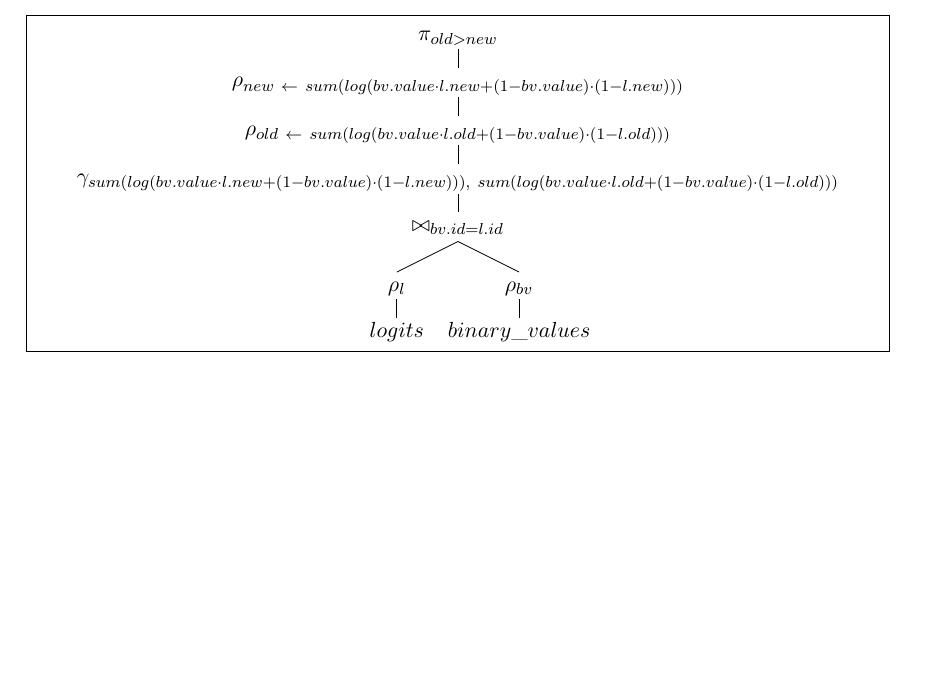
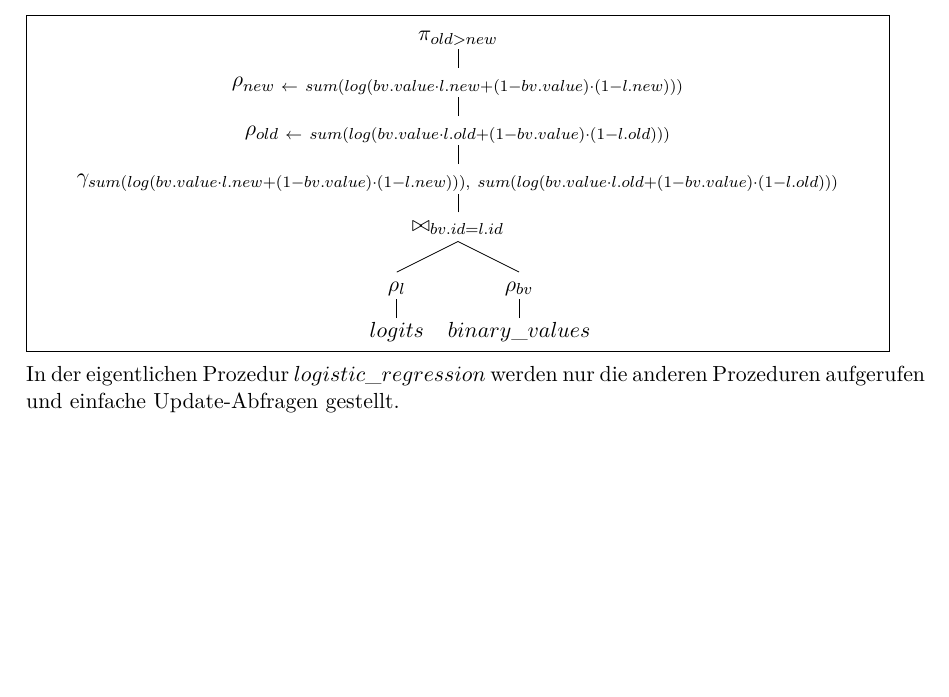
Before and after one commit to thomasheyenbrock/abschlussarbeit, a LaTeX thesis (latex/main.tex, which reads latex/chapters/Ausblick.tex): part of page 42 of 95, cut so that both start at the same text. Compiled offline with pdfLaTeX; an older LaTeX class or package is replaced by its successor.

Commit message:
add sentence for main logistic procedure

```diff
--- a/latex/chapters/Ausblick.tex
+++ b/latex/chapters/Ausblick.tex
@@ -225,3 +225,5 @@ In der Prozedur $are\_new\_parameters\_better$ wird der gesuchte Wahrheitswert w
     ]
   ]
 \end{minipage}}
+\\\\
+In der eigentlichen Prozedur $logistic\_regression$ werden nur die anderen Prozeduren aufgerufen und einfache Update-Abfragen gestellt.
```
